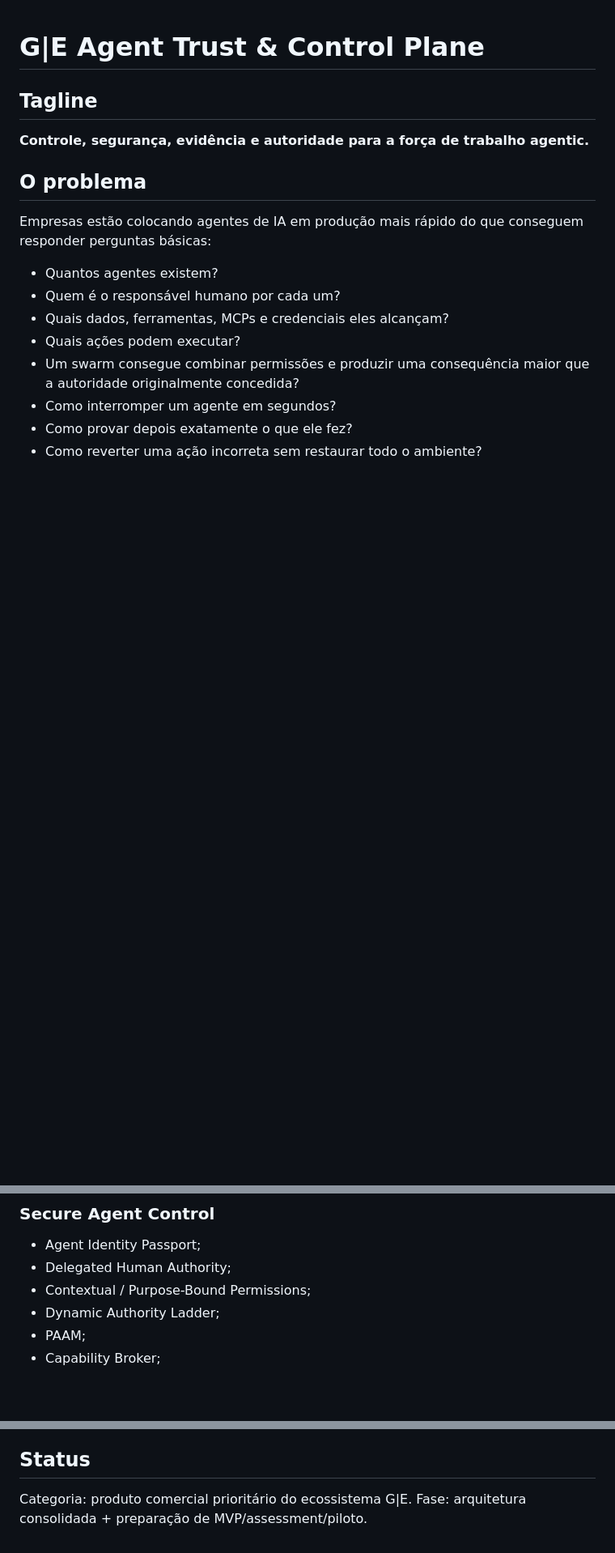
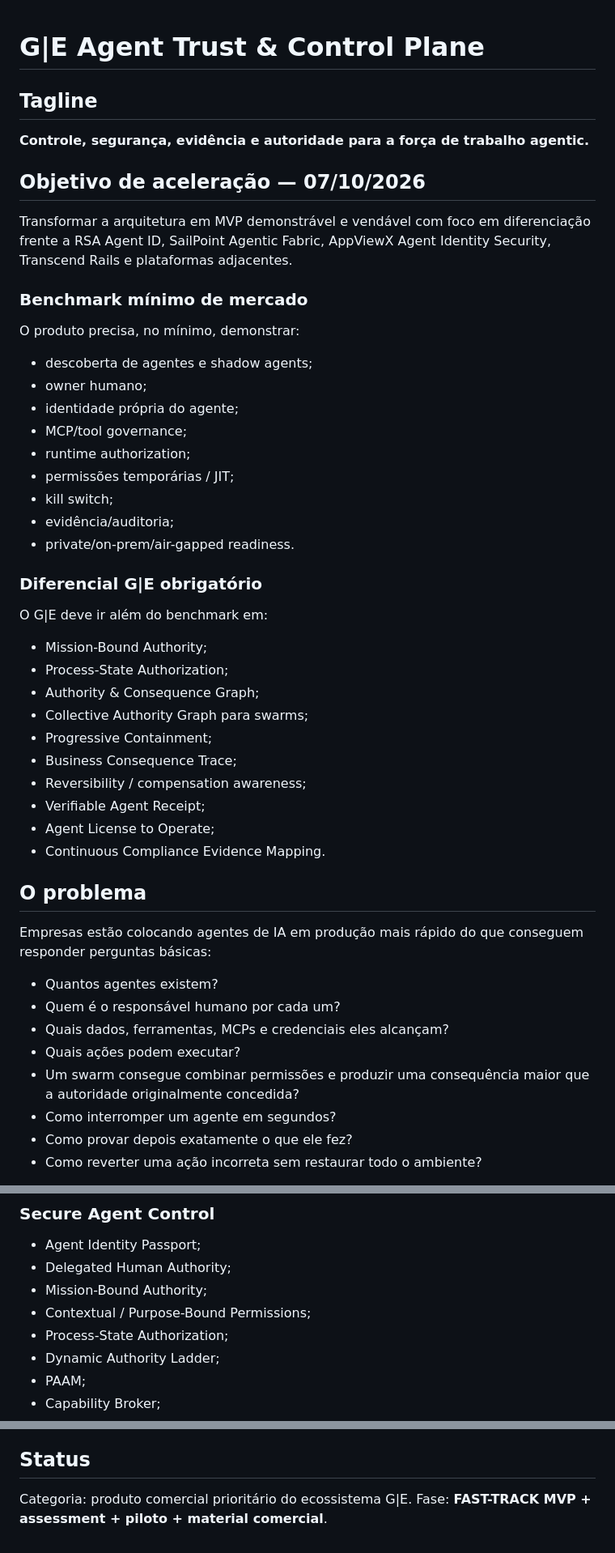
Before and after one commit to Glauston/Glauston, a Markdown page: projects/ge-agent-trust-control/README.md, 3 parts joined by grey strips. Shown at 81% size. GitHub-like rendering; blank space fills up the shorter version.

```diff
--- a/projects/ge-agent-trust-control/README.md
+++ b/projects/ge-agent-trust-control/README.md
@@ -2,6 +2,34 @@
 
 ## Tagline
 **Controle, segurança, evidência e autoridade para a força de trabalho agentic.**
+
+## Objetivo de aceleração — 07/10/2026
+Transformar a arquitetura em MVP demonstrável e vendável com foco em diferenciação frente a RSA Agent ID, SailPoint Agentic Fabric, AppViewX Agent Identity Security, Transcend Rails e plataformas adjacentes.
+
+### Benchmark mínimo de mercado
+O produto precisa, no mínimo, demonstrar:
+- descoberta de agentes e shadow agents;
+- owner humano;
+- identidade própria do agente;
+- MCP/tool governance;
+- runtime authorization;
+- permissões temporárias / JIT;
+- kill switch;
+- evidência/auditoria;
+- private/on-prem/air-gapped readiness.
+
+### Diferencial G|E obrigatório
+O G|E deve ir além do benchmark em:
+- Mission-Bound Authority;
+- Process-State Authorization;
+- Authority & Consequence Graph;
+- Collective Authority Graph para swarms;
+- Progressive Containment;
+- Business Consequence Trace;
+- Reversibility / compensation awareness;
+- Verifiable Agent Receipt;
+- Agent License to Operate;
+- Continuous Compliance Evidence Mapping.
 
 ## O problema
 Empresas estão colocando agentes de IA em produção mais rápido do que conseguem responder perguntas básicas:
@@ -44,7 +72,9 @@ Uma camada vendor-neutral entre agentes e sistemas empresariais para:
 ### Secure Agent Control
 - Agent Identity Passport;
 - Delegated Human Authority;
+- Mission-Bound Authority;
 - Contextual / Purpose-Bound Permissions;
+- Process-State Authorization;
 - Dynamic Authority Ladder;
 - PAAM;
 - Capability Broker;
@@ -179,4 +264,4 @@ O diferencial G|E é fechar a cadeia:
 
 ## Status
 Categoria: produto comercial prioritário do ecossistema G|E.
-Fase: arquitetura consolidada + preparação de MVP/assessment/piloto.
+Fase: **FAST-TRACK MVP + assessment + piloto + material comercial**.
```
Also changed, not shown: other parts of projects/ge-agent-trust-control/README.md (+58 -3 lines).
